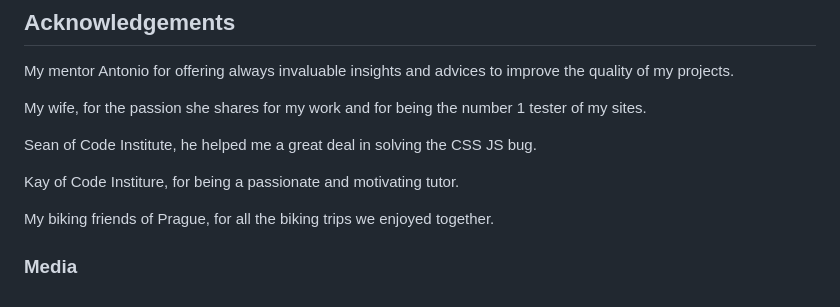
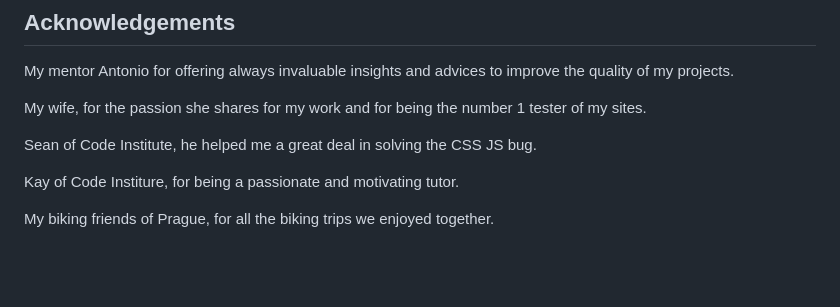
Before and after one commit to aedoardo1990/EU-BikePlanner, a Markdown page: README.md, the part around the change. Drawn GitHub-style; blank space fills up the shorter version.

Commit message:
remove typo from readme

```diff
--- a/README.md
+++ b/README.md
@@ -676,6 +676,3 @@ Sean of Code Institute, he helped me a great deal in solving the CSS JS bug.
 Kay of Code Institure, for being a passionate and motivating tutor.
 
 My biking friends of Prague, for all the biking trips we enjoyed together.
-
-
-### Media
```
